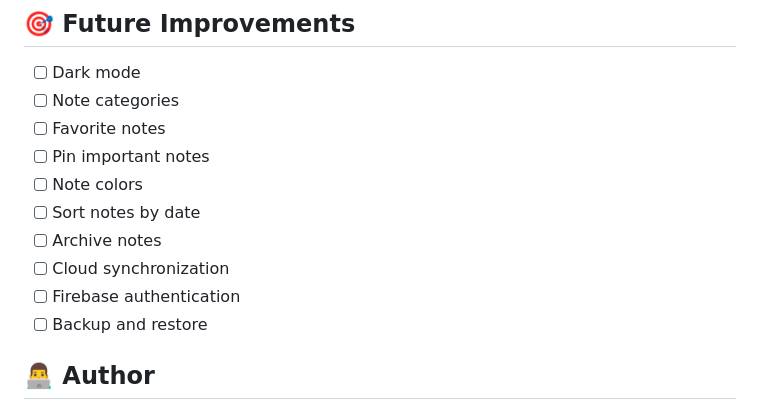
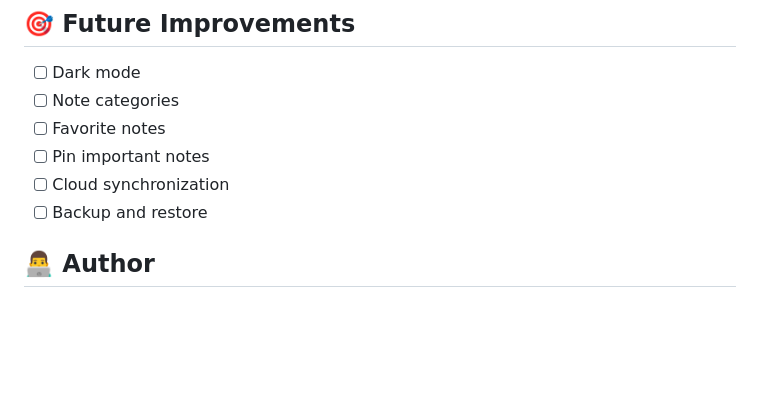
Before and after one commit to mohamedtaha910/Notely, a Markdown page: README.md, the part around the change. GitHub-like rendering; blank space fills up the shorter version.

```diff
--- a/README.md
+++ b/README.md
@@ -123,11 +123,7 @@ dart run build_runner build --delete-conflicting-outputs
 * [ ] Note categories
 * [ ] Favorite notes
 * [ ] Pin important notes
-* [ ] Note colors
-* [ ] Sort notes by date
-* [ ] Archive notes
 * [ ] Cloud synchronization
-* [ ] Firebase authentication
 * [ ] Backup and restore
 
 ## 👨‍💻 Author
```
